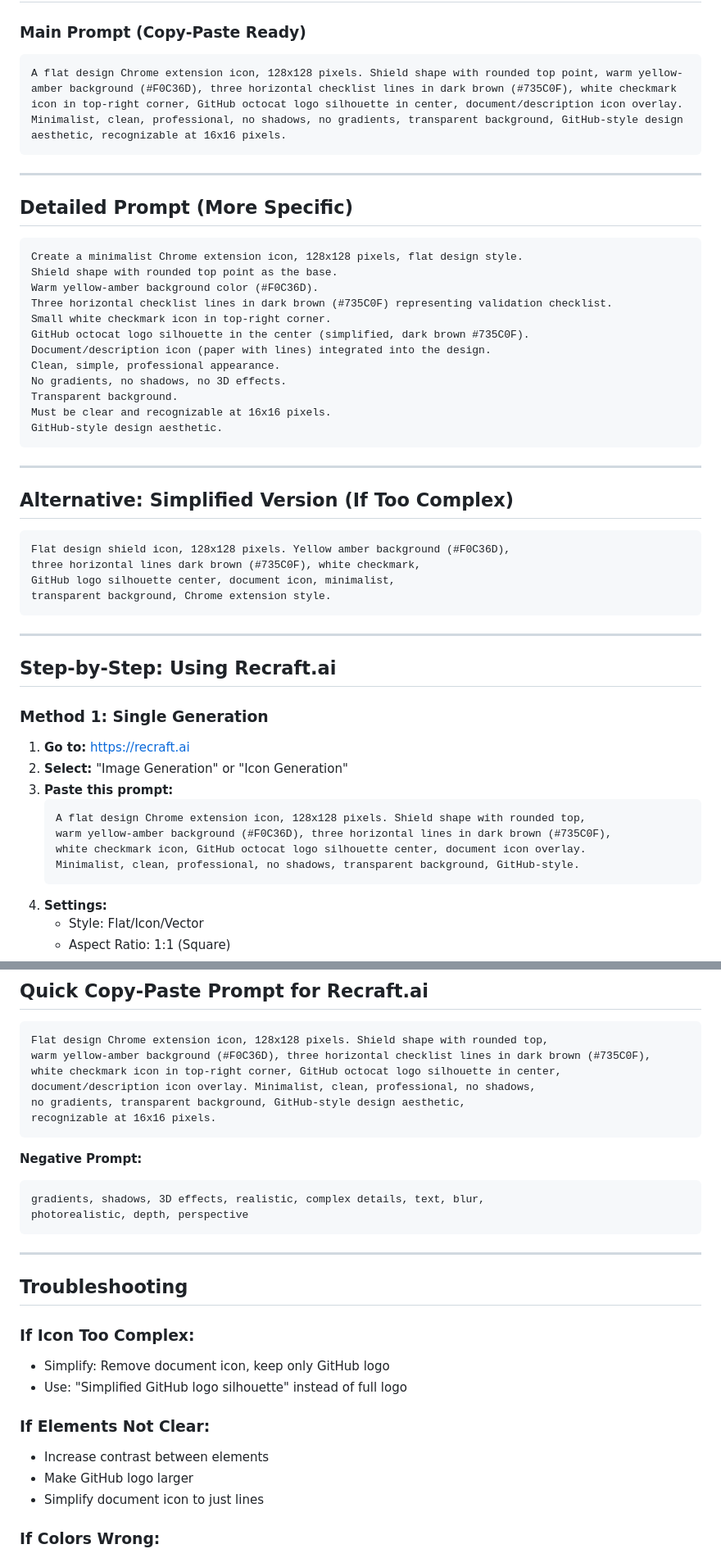
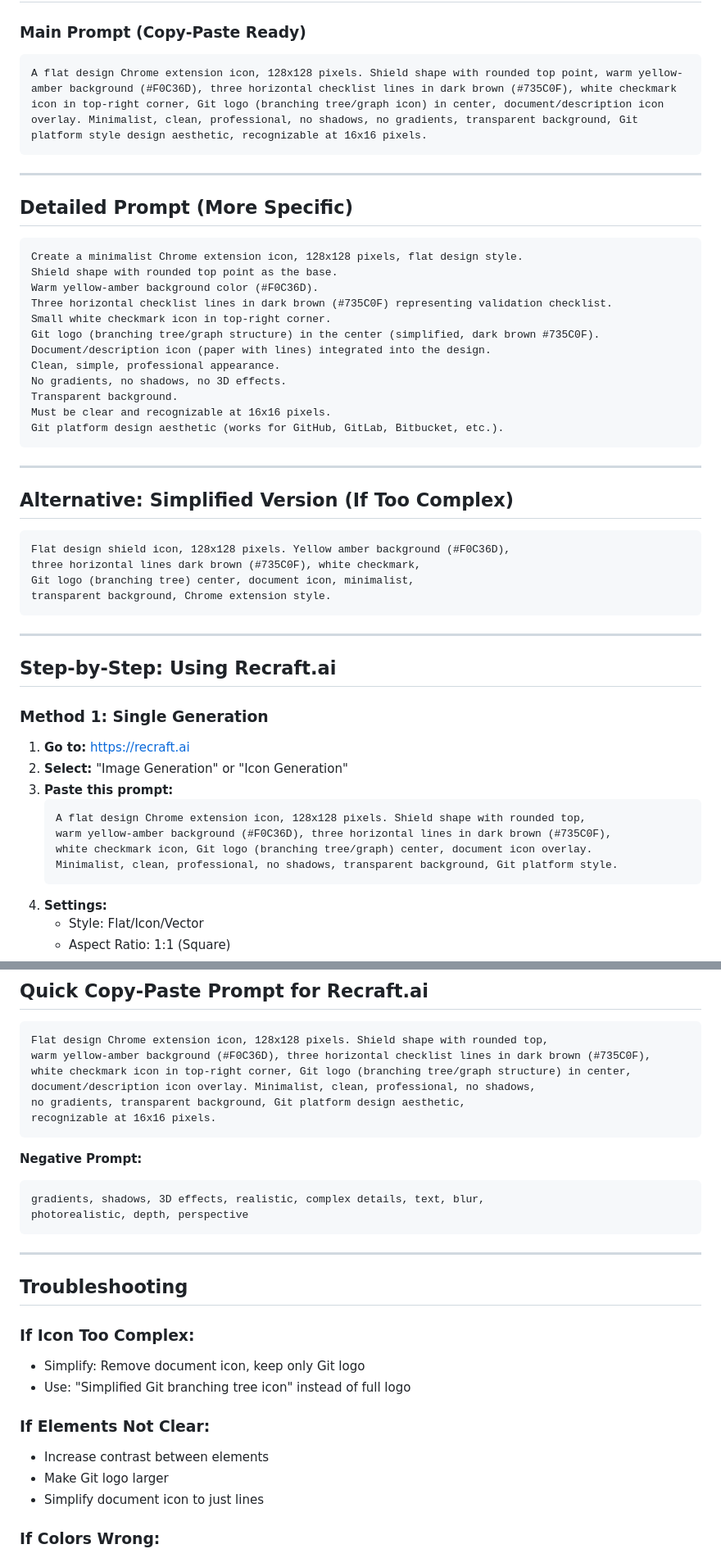
Before and after one commit to afrasiyabhaider/pr-description-guard, a Markdown page: ICON_RECRAFT_PROMPT.md, 2 parts joined by grey strips. Shown at 82% size. Drawn GitHub-style.

````diff
--- a/ICON_RECRAFT_PROMPT.md
+++ b/ICON_RECRAFT_PROMPT.md
@@ -5,7 +5,7 @@
 ### Main Prompt (Copy-Paste Ready)
 
 ```
-A flat design Chrome extension icon, 128x128 pixels. Shield shape with rounded top point, warm yellow-amber background (#F0C36D), three horizontal checklist lines in dark brown (#735C0F), white checkmark icon in top-right corner, GitHub octocat logo silhouette in center, document/description icon overlay. Minimalist, clean, professional, no shadows, no gradients, transparent background, GitHub-style design aesthetic, recognizable at 16x16 pixels.
+A flat design Chrome extension icon, 128x128 pixels. Shield shape with rounded top point, warm yellow-amber background (#F0C36D), three horizontal checklist lines in dark brown (#735C0F), white checkmark icon in top-right corner, Git logo (branching tree/graph icon) in center, document/description icon overlay. Minimalist, clean, professional, no shadows, no gradients, transparent background, Git platform style design aesthetic, recognizable at 16x16 pixels.
 ```
 
 ---
@@ -18,13 +18,13 @@ Shield shape with rounded top point as the base.
 Warm yellow-amber background color (#F0C36D).
 Three horizontal checklist lines in dark brown (#735C0F) representing validation checklist.
 Small white checkmark icon in top-right corner.
-GitHub octocat logo silhouette in the center (simplified, dark brown #735C0F).
+Git logo (branching tree/graph structure) in the center (simplified, dark brown #735C0F).
 Document/description icon (paper with lines) integrated into the design.
 Clean, simple, professional appearance.
 No gradients, no shadows, no 3D effects.
 Transparent background.
 Must be clear and recognizable at 16x16 pixels.
-GitHub-style design aesthetic.
+Git platform design aesthetic (works for GitHub, GitLab, Bitbucket, etc.).
 ```
 
 ---
@@ -34,7 +34,7 @@ GitHub-style design aesthetic.
 ```
 Flat design shield icon, 128x128 pixels. Yellow amber background (#F0C36D),
 three horizontal lines dark brown (#735C0F), white checkmark,
-GitHub logo silhouette center, document icon, minimalist,
+Git logo (branching tree) center, document icon, minimalist,
 transparent background, Chrome extension style.
 ```
 
@@ -50,8 +50,8 @@ transparent background, Chrome extension style.
    ```
    A flat design Chrome extension icon, 128x128 pixels. Shield shape with rounded top,
    warm yellow-amber background (#F0C36D), three horizontal lines in dark brown (#735C0F),
-   white checkmark icon, GitHub octocat logo silhouette center, document icon overlay.
-   Minimalist, clean, professional, no shadows, transparent background, GitHub-style.
+   white checkmark icon, Git logo (branching tree/graph) center, document icon overlay.
+   Minimalist, clean, professional, no shadows, transparent background, Git platform style.
    ```
 4. **Settings:**
    - Style: Flat/Icon/Vector
@@ -201,9 +201,9 @@ white checkmark, flat design, 128x128 pixels, transparent background.
 ```
 Flat design Chrome extension icon, 128x128 pixels. Shield shape with rounded top,
 warm yellow-amber background (#F0C36D), three horizontal checklist lines in dark brown (#735C0F),
-white checkmark icon in top-right corner, GitHub octocat logo silhouette in center,
+white checkmark icon in top-right corner, Git logo (branching tree/graph structure) in center,
 document/description icon overlay. Minimalist, clean, professional, no shadows,
-no gradients, transparent background, GitHub-style design aesthetic,
+no gradients, transparent background, Git platform design aesthetic,
 recognizable at 16x16 pixels.
 ```
 
@@ -218,12 +218,12 @@ photorealistic, depth, perspective
 ## Troubleshooting
 
 ### If Icon Too Complex:
-- Simplify: Remove document icon, keep only GitHub logo
-- Use: "Simplified GitHub logo silhouette" instead of full logo
+- Simplify: Remove document icon, keep only Git logo
+- Use: "Simplified Git branching tree icon" instead of full logo
 
 ### If Elements Not Clear:
 - Increase contrast between elements
-- Make GitHub logo larger
+- Make Git logo larger
 - Simplify document icon to just lines
 
 ### If Colors Wrong:
````
Also changed, not shown: other parts of ICON_RECRAFT_PROMPT.md (+10 -10 lines), ICON_PROMPT_QUICK.md (added, +47 -0 lines).
